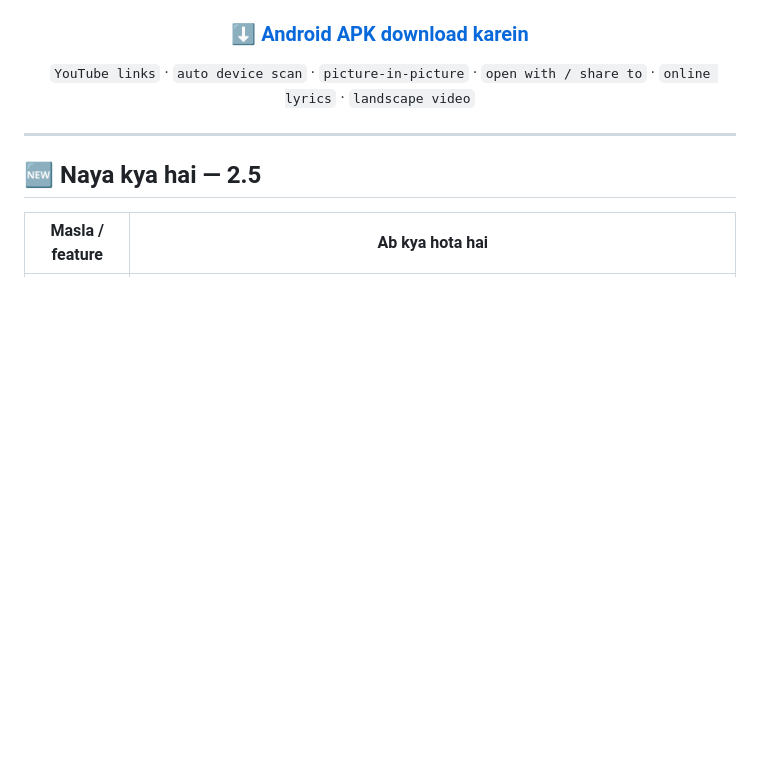
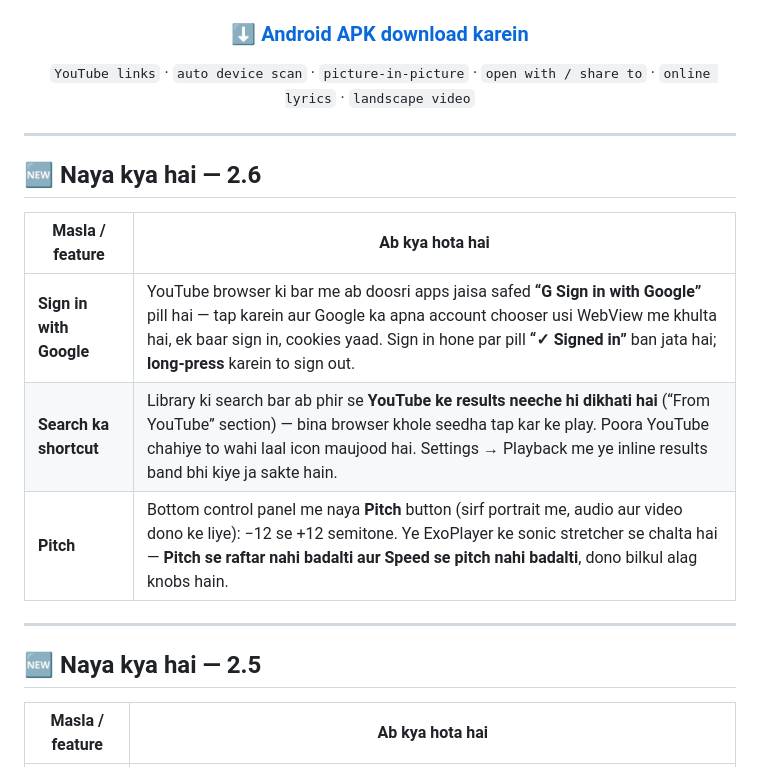
Before and after one commit to mrghalibspcpu/HashPlayer, a Markdown page: README.md, the part around the change. Drawn GitHub-style; blank space fills up the shorter version.

Commit message:
docs: 2.6 notes
Co-authored-by: arena-agent <297053741+arena-agent@users.noreply.github.com>

```diff
--- a/README.md
+++ b/README.md
@@ -14,6 +14,16 @@ Install it as an app on your phone or desktop, or build a real Android APK — s
 `YouTube links` · `auto device scan` · `picture-in-picture` · `open with / share to` · `online lyrics` · `landscape video`
 
 </div>
+
+---
+
+## 🆕 Naya kya hai — 2.6
+
+| Masla / feature | Ab kya hota hai |
+|---|---|
+| **Sign in with Google** | YouTube browser ki bar me ab doosri apps jaisa safed **“G Sign in with Google”** pill hai — tap karein aur Google ka apna account chooser usi WebView me khulta hai, ek baar sign in, cookies yaad. Sign in hone par pill **“✓ Signed in”** ban jata hai; **long-press** karein to sign out. |
+| **Search ka shortcut** | Library ki search bar ab phir se **YouTube ke results neeche hi dikhati hai** (“From YouTube” section) — bina browser khole seedha tap kar ke play. Poora YouTube chahiye to wahi laal icon maujood hai. Settings → Playback me ye inline results band bhi kiye ja sakte hain. |
+| **Pitch** | Bottom control panel me naya **Pitch** button (sirf portrait me, audio aur video dono ke liye): −12 se +12 semitone. Ye ExoPlayer ke sonic stretcher se chalta hai — **Pitch se raftar nahi badalti aur Speed se pitch nahi badalti**, dono bilkul alag knobs hain. |
 
 ---
 
```
